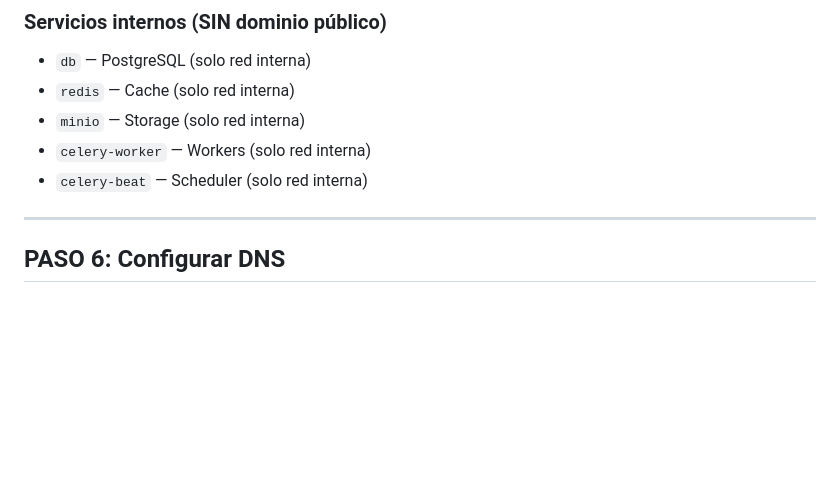
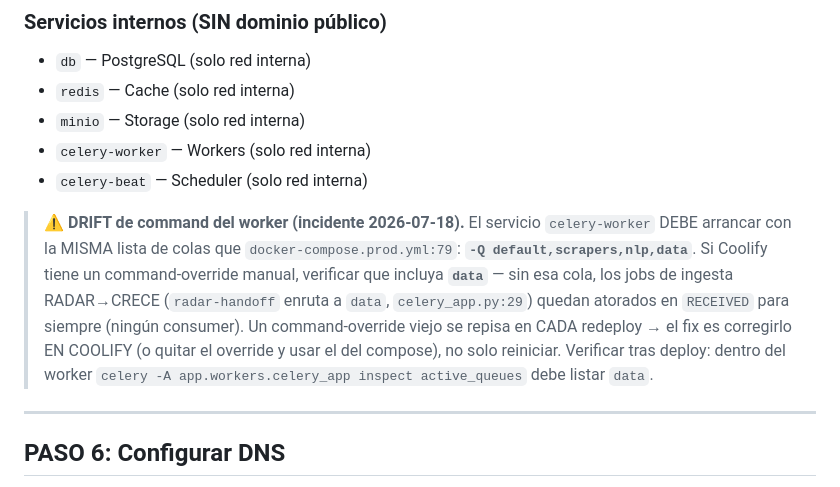
Before and after one commit to carlos-amador-git/crece-v2, a Markdown page: .context/DEPLOY-COOLIFY-CARLOS.md, the part around the change. Drawn GitHub-style; blank space fills up the shorter version.

Commit message:
docs(deploy): worker command drift — -Q debe incluir 'data' (incidente 2026-07-18 job Pepe stuck RECEIVED)
Co-Authored-By: Claude Fable 5 <noreply@anthropic.com>

```diff
--- a/.context/DEPLOY-COOLIFY-CARLOS.md
+++ b/.context/DEPLOY-COOLIFY-CARLOS.md
@@ -114,6 +114,17 @@ Configurar **2 servicios públicos** con dominio propio:
 - `minio` — Storage (solo red interna)
 - `celery-worker` — Workers (solo red interna)
 - `celery-beat` — Scheduler (solo red interna)
+
+> ⚠️ **DRIFT de command del worker (incidente 2026-07-18).** El servicio
+> `celery-worker` DEBE arrancar con la MISMA lista de colas que
+> `docker-compose.prod.yml:79`: **`-Q default,scrapers,nlp,data`**. Si Coolify
+> tiene un command-override manual, verificar que incluya **`data`** — sin esa
+> cola, los jobs de ingesta RADAR→CRECE (`radar-handoff` enruta a `data`,
+> `celery_app.py:29`) quedan atorados en `RECEIVED` para siempre (ningún
+> consumer). Un command-override viejo se repisa en CADA redeploy → el fix es
+> corregirlo EN COOLIFY (o quitar el override y usar el del compose), no solo
+> reiniciar. Verificar tras deploy: dentro del worker
+> `celery -A app.workers.celery_app inspect active_queues` debe listar `data`.
 
 ---
 
```
Also changed, not shown: .context/PLAN-current.md (+1 -1 lines).
